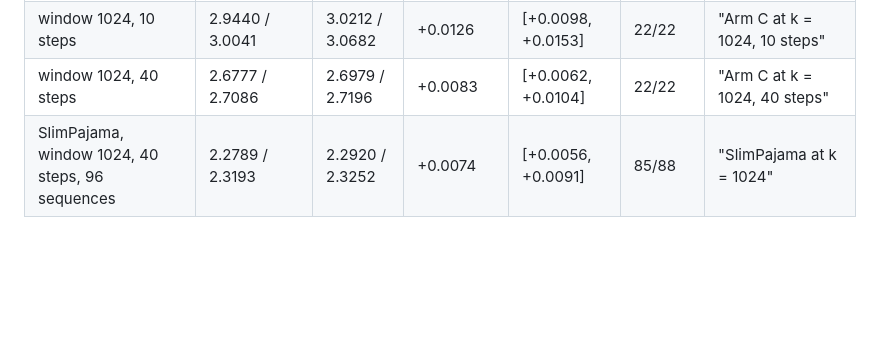
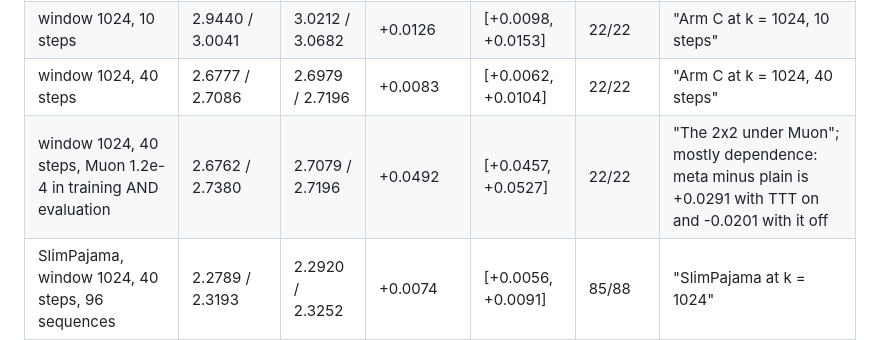
Before and after one commit to ilovehhhyn/ttt-big-fast, a Markdown page: .agent/results.md, the part around the change. GitHub-like rendering; blank space fills up the shorter version.

```diff
--- a/.agent/results.md
+++ b/.agent/results.md
@@ -49,6 +49,7 @@ context is worth most".
 | window 8192, 60 steps | 2.5146 / 2.5294 | 2.5187 / 2.5255 | +0.0077 | [+0.0058, +0.0096] | 21/22 | "The 2x2 at window 8192, 60 steps" |
 | window 1024, 10 steps | 2.9440 / 3.0041 | 3.0212 / 3.0682 | +0.0126 | [+0.0098, +0.0153] | 22/22 | "Arm C at k = 1024, 10 steps" |
 | window 1024, 40 steps | 2.6777 / 2.7086 | 2.6979 / 2.7196 | +0.0083 | [+0.0062, +0.0104] | 22/22 | "Arm C at k = 1024, 40 steps" |
+| window 1024, 40 steps, Muon 1.2e-4 in training AND evaluation | 2.6762 / 2.7380 | 2.7079 / 2.7196 | +0.0492 | [+0.0457, +0.0527] | 22/22 | "The 2x2 under Muon"; mostly dependence: meta minus plain is +0.0291 with TTT on and -0.0201 with it off |
 | SlimPajama, window 1024, 40 steps, 96 sequences | 2.2789 / 2.3193 | 2.2920 / 2.3252 | +0.0074 | [+0.0056, +0.0091] | 85/88 | "SlimPajama at k = 1024" |
 
 From 10 to 40 steps at window 1024 every effect shrank; the interaction least (-34%), the
```
Also changed, not shown: .agent/plan.md (+8 -1 lines), docs/results/results.md (+38 -2 lines).
